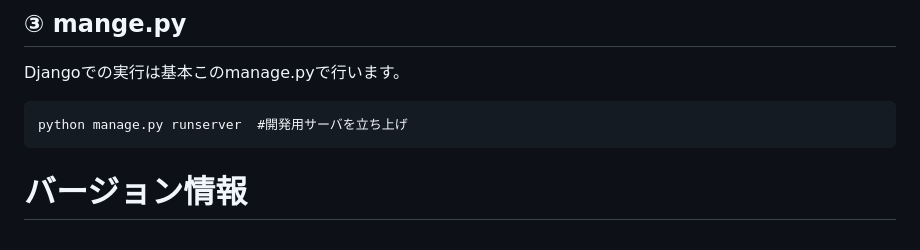
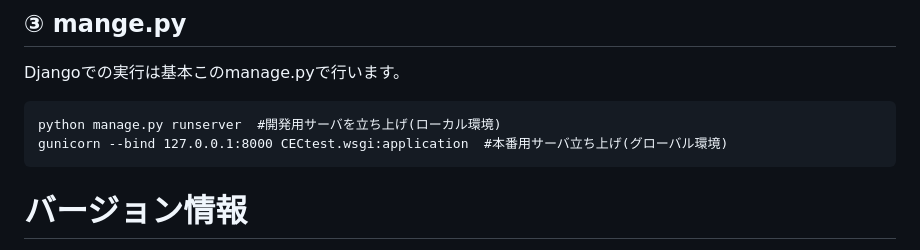
Before and after one commit to Souta-m/Automatic-correction-system, a Markdown page: README.md, the part around the change. Rendered like a GitHub page.

````diff
--- a/README.md
+++ b/README.md
@@ -34,7 +34,8 @@ cssファイルや画像ファイルがここに入ります。web公開する
 ## ③ mange.py
 Djangoでの実行は基本このmanage.pyで行います。
 ```
-python manage.py runserver  #開発用サーバを立ち上げ
+python manage.py runserver  #開発用サーバを立ち上げ(ローカル環境)
+gunicorn --bind 127.0.0.1:8000 CECtest.wsgi:application  #本番用サーバ立ち上げ(グローバル環境)
 ```
 
 # バージョン情報
````
